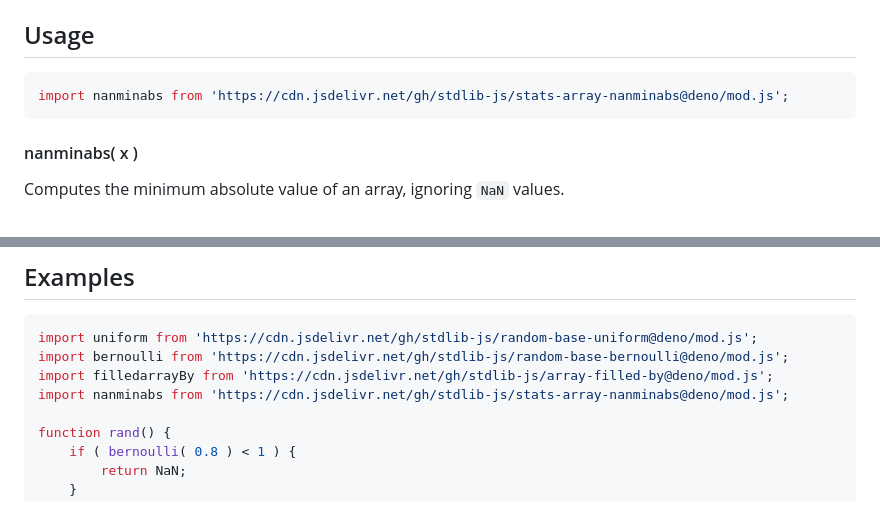
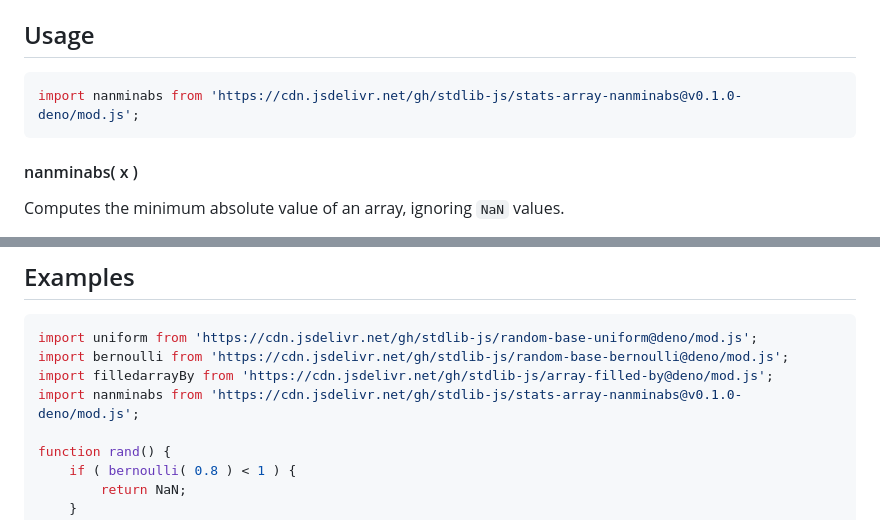
Before and after one commit to stdlib-js/stats-array-nanminabs, a Markdown page: README.md, 2 parts joined by grey strips. Drawn GitHub-style.

Commit message:
Update README.md for Deno bundle v0.1.0

````diff
--- a/README.md
+++ b/README.md
@@ -48,7 +48,7 @@ limitations under the License.
 ## Usage
 
 ```javascript
-import nanminabs from 'https://cdn.jsdelivr.net/gh/stdlib-js/stats-array-nanminabs@deno/mod.js';
+import nanminabs from 'https://cdn.jsdelivr.net/gh/stdlib-js/stats-array-nanminabs@v0.1.0-deno/mod.js';
 ```
 
 #### nanminabs( x )
@@ -91,7 +91,7 @@ The function has the following parameters:
 import uniform from 'https://cdn.jsdelivr.net/gh/stdlib-js/random-base-uniform@deno/mod.js';
 import bernoulli from 'https://cdn.jsdelivr.net/gh/stdlib-js/random-base-bernoulli@deno/mod.js';
 import filledarrayBy from 'https://cdn.jsdelivr.net/gh/stdlib-js/array-filled-by@deno/mod.js';
-import nanminabs from 'https://cdn.jsdelivr.net/gh/stdlib-js/stats-array-nanminabs@deno/mod.js';
+import nanminabs from 'https://cdn.jsdelivr.net/gh/stdlib-js/stats-array-nanminabs@v0.1.0-deno/mod.js';
 
 function rand() {
     if ( bernoulli( 0.8 ) < 1 ) {
````
